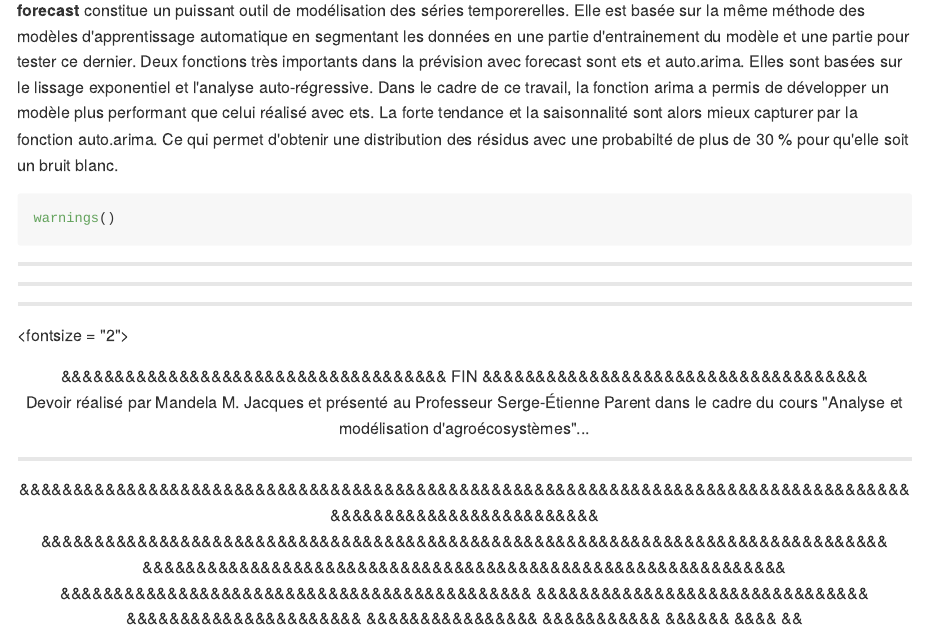
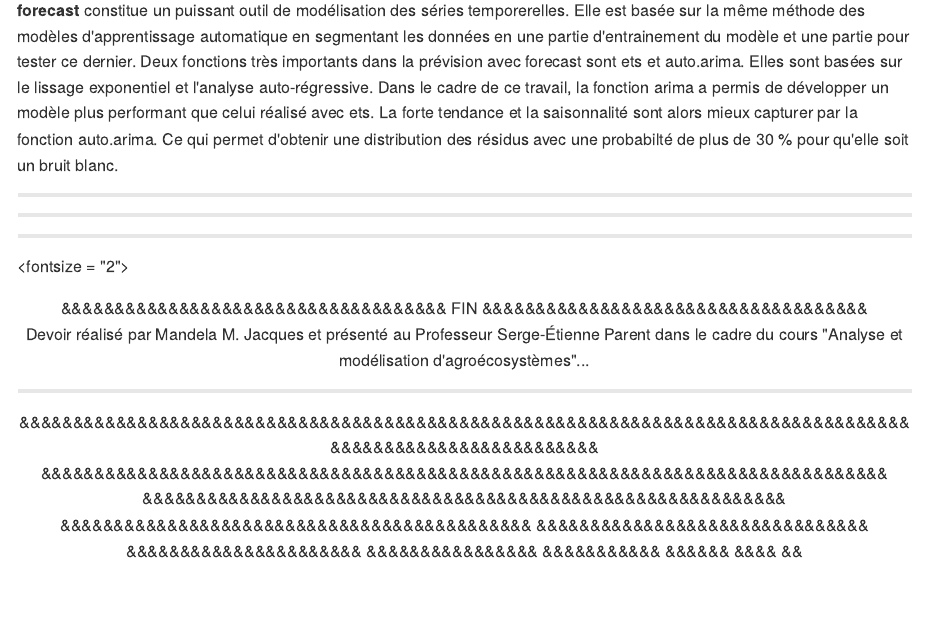
Before and after one commit to Mandelll/Analyse_ts_Et_Reproductibilite, an R Markdown document (Analyse_ts_Et_Reprod.Rmd): the page in a window 1100 px wide, from 8680 px down. The pictures show the output file Analyse_ts_Et_Reprod.md that the author committed with the source, drawn offline in the style of GitHub.

Commit message:
Modifications légères

````diff
--- a/Analyse_ts_Et_Reprod.Rmd
+++ b/Analyse_ts_Et_Reprod.Rmd
@@ -272,9 +272,7 @@ Le modèle arima est mieux adaptée à la prévision que la modèle ets. La tend
 
 **forecast** constitue un puissant outil de modélisation des séries temporerelles. Elle est basée sur la même méthode des modèles d'apprentissage automatique en segmentant les données en une partie d'entrainement du modèle et une partie pour tester ce dernier. Deux fonctions très importants dans la prévision avec forecast sont ets et auto.arima. Elles sont basées sur le lissage exponentiel et l'analyse auto-régressive. Dans le cadre de ce travail, la fonction arima a permis de développer un modèle plus performant que celui réalisé avec ets. La forte tendance et la saisonnalité sont alors mieux capturer par la fonction auto.arima. Ce qui permet d'obtenir une distribution des résidus avec une probabilté de plus de 30 % pour qu'elle soit un bruit blanc.
 
-```{r}
-warnings()
-```
+
 
 ---
 
````
Also changed, not shown: Analyse_ts_Et_Reprod.md.
